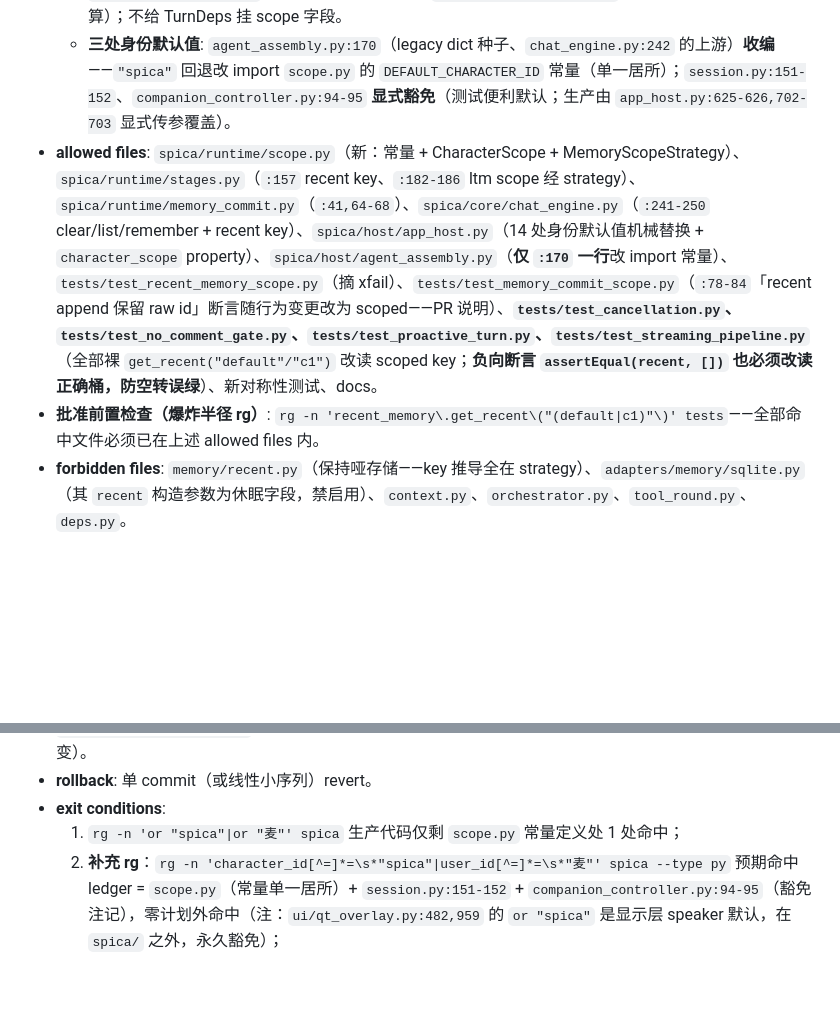
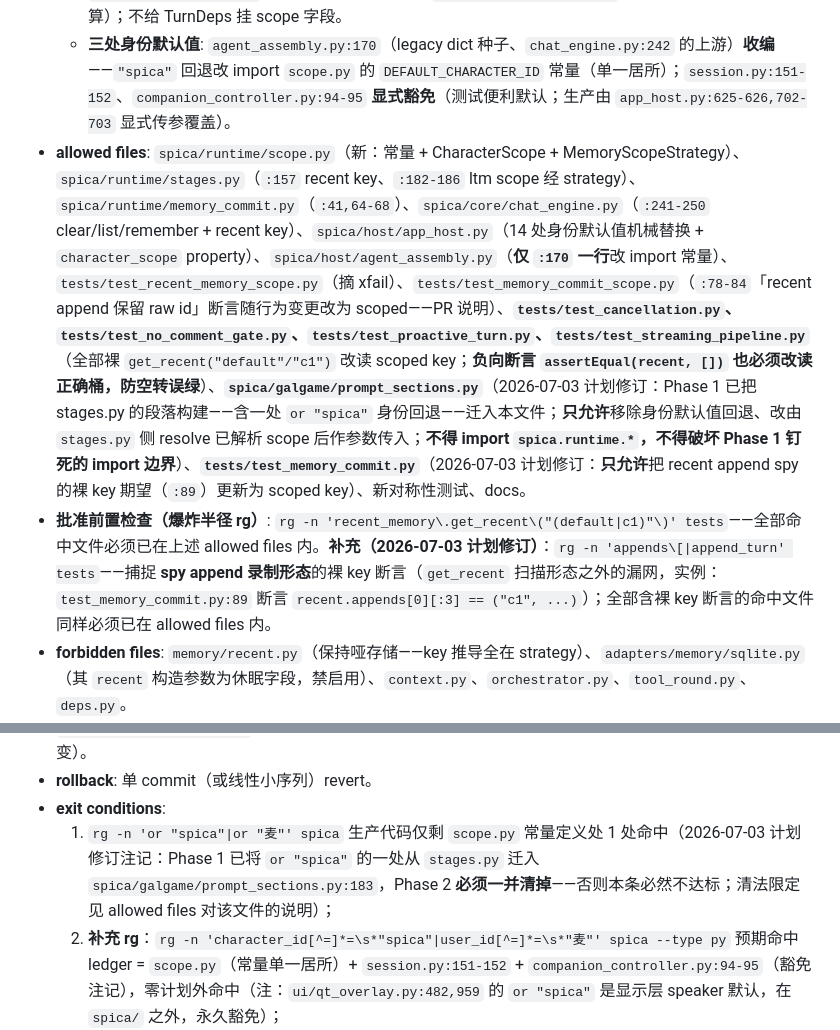
Before and after one commit to KASA2AI/Spica-Chatbot_Release, a Markdown page: docs/oo_migration/MIGRATION_PLAN.md, 2 parts joined by grey strips. Rendered like a GitHub page; blank space fills up the shorter version.

Commit message:
docs: amend OO migration phase 2 plan
Co-Authored-By: Claude Fable 5 <noreply@anthropic.com>

```diff
--- a/docs/oo_migration/MIGRATION_PLAN.md
+++ b/docs/oo_migration/MIGRATION_PLAN.md
@@ -247,8 +247,8 @@ TurnPipeline/Stage 类化（单一生产形状 + locality + N1 守卫全站在
 - **已裁决事项（施工前提，不得现场重议）**:
   - **frozen-vs-live**: `MemoryScopeStrategy` 各方法调用时活读 `config.character`（保持 `set_interlocutor_name` 的今日 rename 语义）；`AppHost.character_scope` 为 property（每次访问现算）；不给 TurnDeps 挂 scope 字段。
   - **三处身份默认值**: `agent_assembly.py:170`（legacy dict 种子、`chat_engine.py:242` 的上游）**收编**——`"spica"` 回退改 import `scope.py` 的 `DEFAULT_CHARACTER_ID` 常量（单一居所）；`session.py:151-152`、`companion_controller.py:94-95` **显式豁免**（测试便利默认；生产由 `app_host.py:625-626,702-703` 显式传参覆盖）。
-- **allowed files**: `spica/runtime/scope.py`（新：常量 + CharacterScope + MemoryScopeStrategy）、`spica/runtime/stages.py`（`:157` recent key、`:182-186` ltm scope 经 strategy）、`spica/runtime/memory_commit.py`（`:41,64-68`）、`spica/core/chat_engine.py`（`:241-250` clear/list/remember + recent key）、`spica/host/app_host.py`（14 处身份默认值机械替换 + `character_scope` property）、`spica/host/agent_assembly.py`（**仅 `:170` 一行**改 import 常量）、`tests/test_recent_memory_scope.py`（摘 xfail）、`tests/test_memory_commit_scope.py`（`:78-84`「recent append 保留 raw id」断言随行为变更改为 scoped——PR 说明）、**`tests/test_cancellation.py`、`tests/test_no_comment_gate.py`、`tests/test_proactive_turn.py`、`tests/test_streaming_pipeline.py`**（全部裸 `get_recent("default"/"c1")` 改读 scoped key；**负向断言 `assertEqual(recent, [])` 也必须改读正确桶，防空转误绿**）、新对称性测试、docs。
-- **批准前置检查（爆炸半径 rg）**: `rg -n 'recent_memory\.get_recent\("(default|c1)"\)' tests`——全部命中文件必须已在上述 allowed files 内。
+- **allowed files**: `spica/runtime/scope.py`（新：常量 + CharacterScope + MemoryScopeStrategy）、`spica/runtime/stages.py`（`:157` recent key、`:182-186` ltm scope 经 strategy）、`spica/runtime/memory_commit.py`（`:41,64-68`）、`spica/core/chat_engine.py`（`:241-250` clear/list/remember + recent key）、`spica/host/app_host.py`（14 处身份默认值机械替换 + `character_scope` property）、`spica/host/agent_assembly.py`（**仅 `:170` 一行**改 import 常量）、`tests/test_recent_memory_scope.py`（摘 xfail）、`tests/test_memory_commit_scope.py`（`:78-84`「recent append 保留 raw id」断言随行为变更改为 scoped——PR 说明）、**`tests/test_cancellation.py`、`tests/test_no_comment_gate.py`、`tests/test_proactive_turn.py`、`tests/test_streaming_pipeline.py`**（全部裸 `get_recent("default"/"c1")` 改读 scoped key；**负向断言 `assertEqual(recent, [])` 也必须改读正确桶，防空转误绿**）、**`spica/galgame/prompt_sections.py`**（2026-07-03 计划修订：Phase 1 已把 stages.py 的段落构建——含一处 `or "spica"` 身份回退——迁入本文件；**只允许**移除身份默认值回退、改由 `stages.py` 侧 resolve 已解析 scope 后作参数传入；**不得 import `spica.runtime.*`，不得破坏 Phase 1 钉死的 import 边界**）、**`tests/test_memory_commit.py`**（2026-07-03 计划修订：**只允许**把 recent append spy 的裸 key 期望（`:89`）更新为 scoped key）、新对称性测试、docs。
+- **批准前置检查（爆炸半径 rg）**: `rg -n 'recent_memory\.get_recent\("(default|c1)"\)' tests`——全部命中文件必须已在上述 allowed files 内。**补充（2026-07-03 计划修订）**：`rg -n 'appends\[|append_turn' tests`——捕捉 **spy append 录制形态**的裸 key 断言（`get_recent` 扫描形态之外的漏网，实例：`test_memory_commit.py:89` 断言 `recent.appends[0][:3] == ("c1", ...)`）；全部含裸 key 断言的命中文件同样必须已在 allowed files 内。
 - **forbidden files**: `memory/recent.py`（保持哑存储——key 推导全在 strategy）、`adapters/memory/sqlite.py`（其 `recent` 构造参数为休眠字段，禁启用）、`context.py`、`orchestrator.py`、`tool_round.py`、`deps.py`。
 - **behavior change allowed?**: **是，且是本计划唯一的主动行为变更**（scoped recent key + clear 对称化）。单角色运行观感不变（同会话读写同 key；进程重启本就清空 recent）。
 - **compatibility facade**: 全部公开签名不变。
@@ -256,7 +256,7 @@ TurnPipeline/Stage 类化（单一生产形状 + locality + N1 守卫全站在
 - **required test gate**: `python -m pytest tests -q` 全量绿，重点关注 memory 五族、`test_recent_memory_scope`（红转绿）、白名单内 4 个测试文件、golden_sync / turn_contract（字节不变）。
 - **rollback**: 单 commit（或线性小序列）revert。
 - **exit conditions**:
-  1. `rg -n 'or "spica"|or "麦"' spica` 生产代码仅剩 `scope.py` 常量定义处 1 处命中；
+  1. `rg -n 'or "spica"|or "麦"' spica` 生产代码仅剩 `scope.py` 常量定义处 1 处命中（2026-07-03 计划修订注记：Phase 1 已将 `or "spica"` 的一处从 `stages.py` 迁入 `spica/galgame/prompt_sections.py:183`，Phase 2 **必须一并清掉**——否则本条必然不达标；清法限定见 allowed files 对该文件的说明）；
   2. **补充 rg**：`rg -n 'character_id[^=]*=\s*"spica"|user_id[^=]*=\s*"麦"' spica --type py` 预期命中 ledger = `scope.py`（常量单一居所）+ `session.py:151-152` + `companion_controller.py:94-95`（豁免注记），零计划外命中（注：`ui/qt_overlay.py:482,959` 的 `or "spica"` 是显示层 speaker 默认，在 `spica/` 之外，永久豁免）；
   3. xfail 转绿 + 对称性测试常驻 + rename 特征测试常驻。
 - **unlocks / blocks**: 解锁第二角色数据层安全接入、Phase 4 更干净的搬迁面；不完成禁止发布任何多角色功能与 PersonaRuntime。
```
